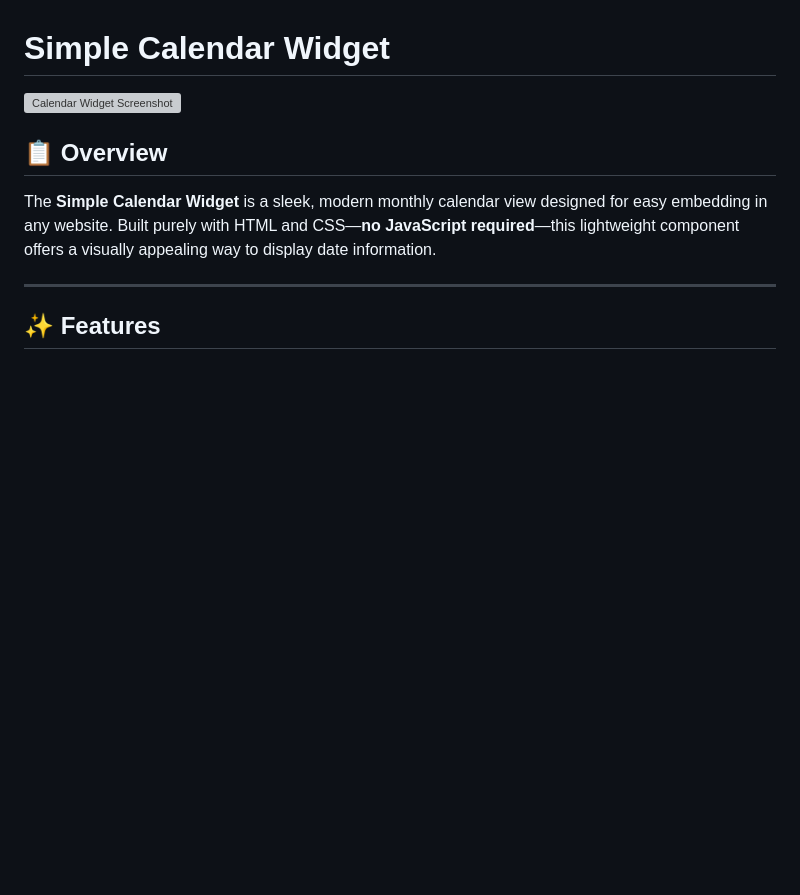
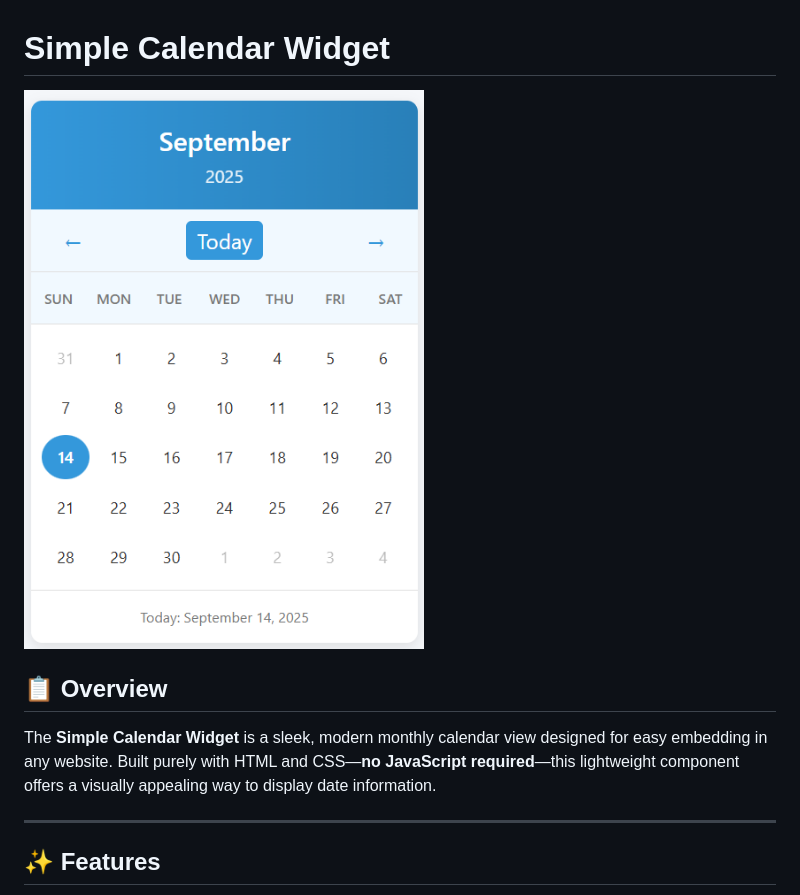
Before and after one commit to reezmahanan/calander, a Markdown page: README.md, the part around the change. Rendered like a GitHub page; blank space fills up the shorter version; grey boxes are pictures that could not be loaded.

Commit message:
Change calendar widget screenshot to remote URL

```diff
--- a/README.md
+++ b/README.md
@@ -1,6 +1,6 @@
 # Simple Calendar Widget
 
-![Calendar Widget Screenshot](screenshot.png)
+![Calendar Widget Screenshot](https://github.com/reezmahanan/calander/blob/main/Screenshot%202025-09-14%20112604.png)
 
 ## 📋 Overview
 
```
